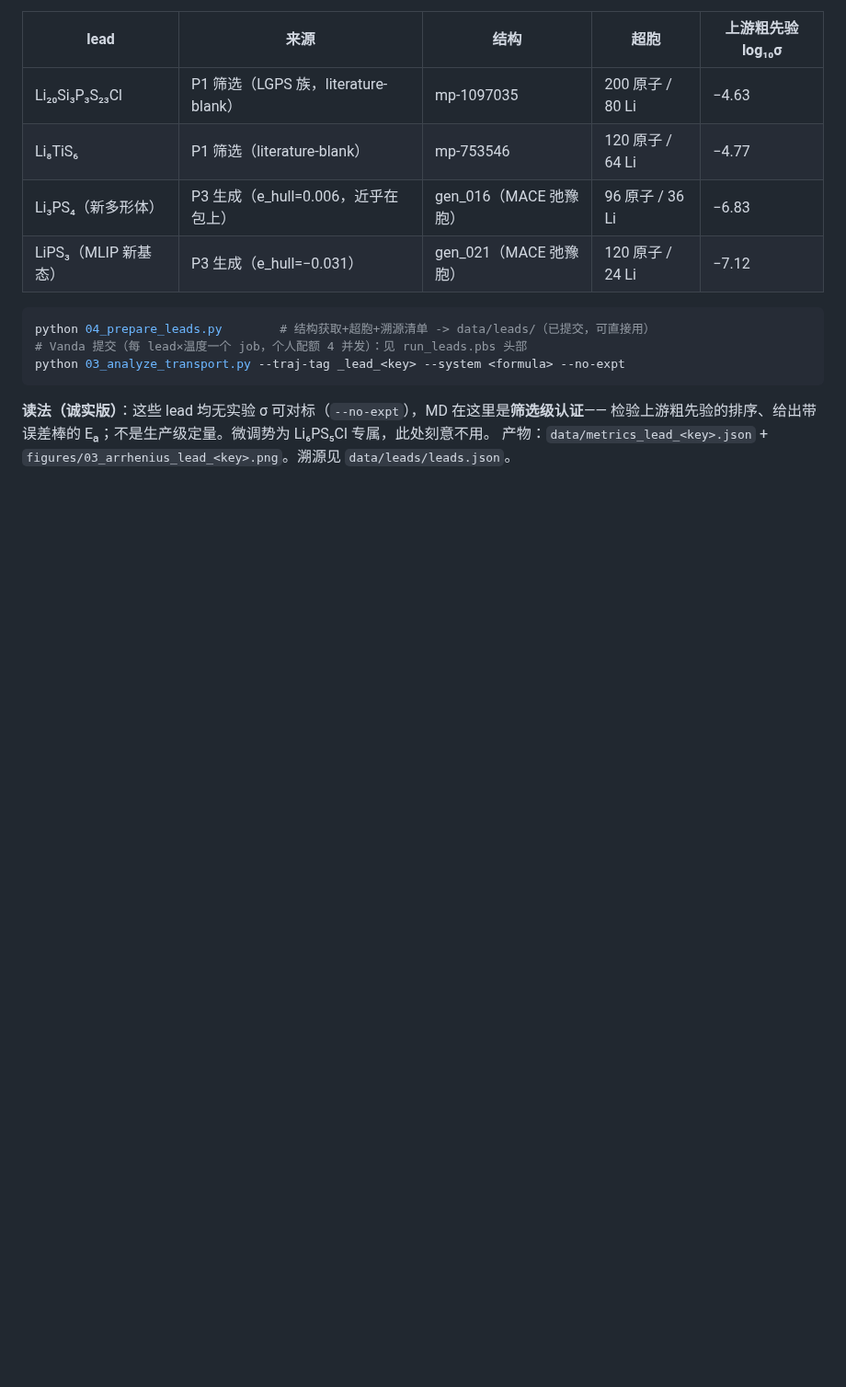
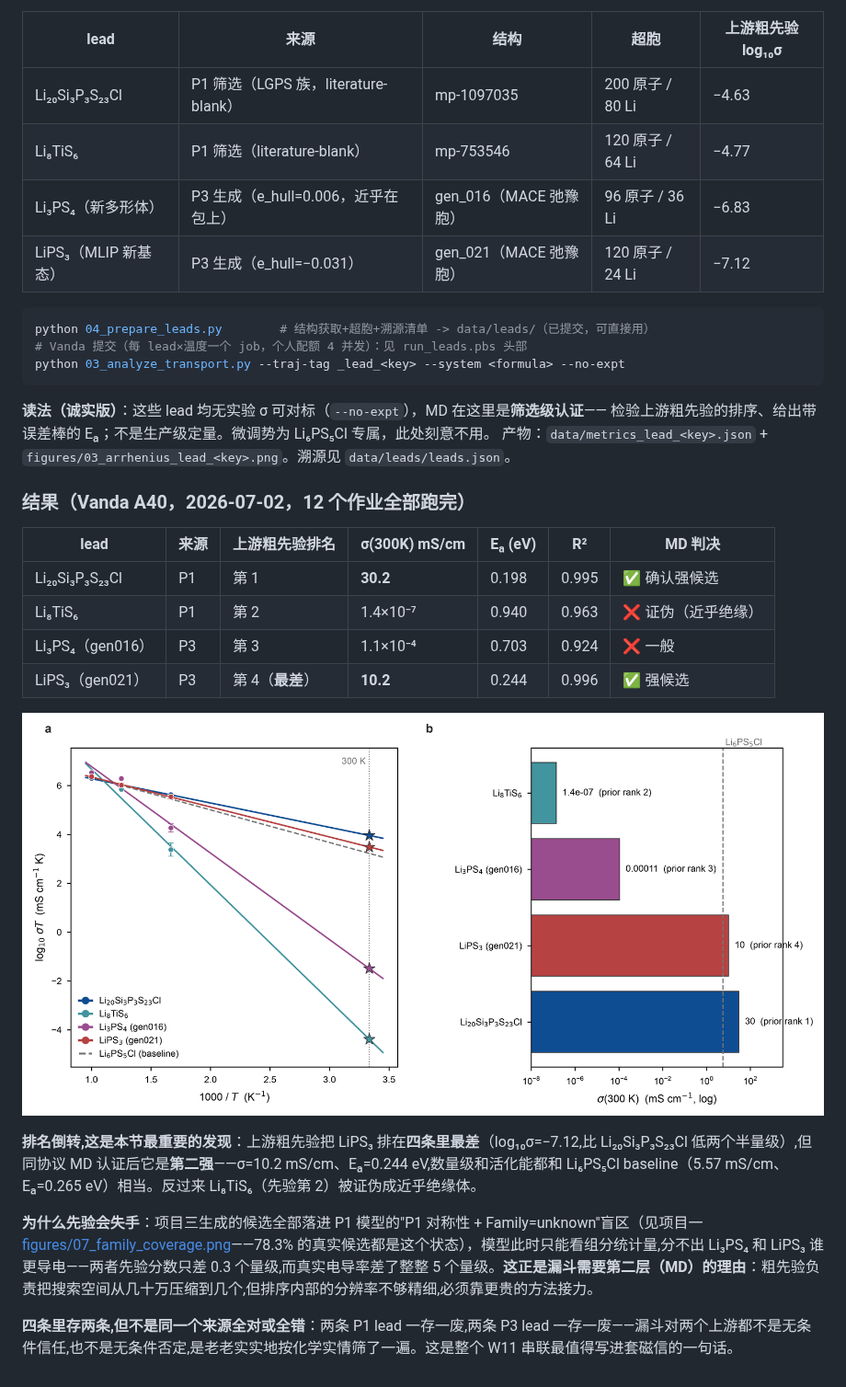
Before and after one commit to E1582271-dotcom/Solid-Electrolyte-MLIP-MD, a Markdown page: README.md, the part around the change. Shown at 92% size. Rendered like a GitHub page; pictures changed too: figures/06_compare_leads.png (added); blank space fills up the shorter version.

```diff
--- a/README.md
+++ b/README.md
@@ -111,3 +111,20 @@ python 03_analyze_transport.py --traj-tag _lead_<key> --system <formula> --no-ex
 检验上游粗先验的排序、给出带误差棒的 Eₐ；不是生产级定量。微调势为 Li₆PS₅Cl 专属，此处刻意不用。
 产物：`data/metrics_lead_<key>.json` + `figures/03_arrhenius_lead_<key>.png`。溯源见
 `data/leads/leads.json`。
+
+### 结果（Vanda A40，2026-07-02，12 个作业全部跑完）
+
+| lead | 来源 | 上游粗先验排名 | σ(300K) mS/cm | Eₐ (eV) | R² | MD 判决 |
+|---|---|---|---|---|---|---|
+| Li₂₀Si₃P₃S₂₃Cl | P1 | 第 1 | **30.2** | 0.198 | 0.995 | ✅ 确认强候选 |
+| Li₈TiS₆ | P1 | 第 2 | 1.4×10⁻⁷ | 0.940 | 0.963 | ❌ 证伪（近乎绝缘） |
+| Li₃PS₄（gen016） | P3 | 第 3 | 1.1×10⁻⁴ | 0.703 | 0.924 | ❌ 一般 |
+| LiPS₃（gen021） | P3 | 第 4（**最差**） | **10.2** | 0.244 | 0.996 | ✅ 强候选 |
+
+![四条 lead 的 Arrhenius 对比 + 上游先验排名对照](figures/06_compare_leads.png)
+
+**排名倒转,这是本节最重要的发现**：上游粗先验把 LiPS₃ 排在**四条里最差**（log₁₀σ=−7.12,比 Li₂₀Si₃P₃S₂₃Cl 低两个半量级）,但同协议 MD 认证后它是**第二强**——σ=10.2 mS/cm、Eₐ=0.244 eV,数量级和活化能都和 Li₆PS₅Cl baseline（5.57 mS/cm、Eₐ=0.265 eV）相当。反过来 Li₈TiS₆（先验第 2）被证伪成近乎绝缘体。
+
+**为什么先验会失手**：项目三生成的候选全部落进 P1 模型的"P1 对称性 + Family=unknown"盲区（见项目一 [figures/07_family_coverage.png](../project1_screening/figures/07_family_coverage.png)——78.3% 的真实候选都是这个状态），模型此时只能看组分统计量,分不出 Li₃PS₄ 和 LiPS₃ 谁更导电——两者先验分数只差 0.3 个量级,而真实电导率差了整整 5 个量级。**这正是漏斗需要第二层（MD）的理由**：粗先验负责把搜索空间从几十万压缩到几个,但排序内部的分辨率不够精细,必须靠更贵的方法接力。
+
+**四条里存两条,但不是同一个来源全对或全错**：两条 P1 lead 一存一废,两条 P3 lead 一存一废——漏斗对两个上游都不是无条件信任,也不是无条件否定,是老老实实地按化学实情筛了一遍。这是整个 W11 串联最值得写进套磁信的一句话。
```
Also changed, not shown: figures/03_arrhenius_lead_li3ps4_gen016.png (added), figures/03_arrhenius_lead_lips3_gen021.png (added), figures/03_sigma300_lead_li3ps4_gen016.png (added), figures/03_sigma300_lead_lips3_gen021.png (added), 9 other files.
